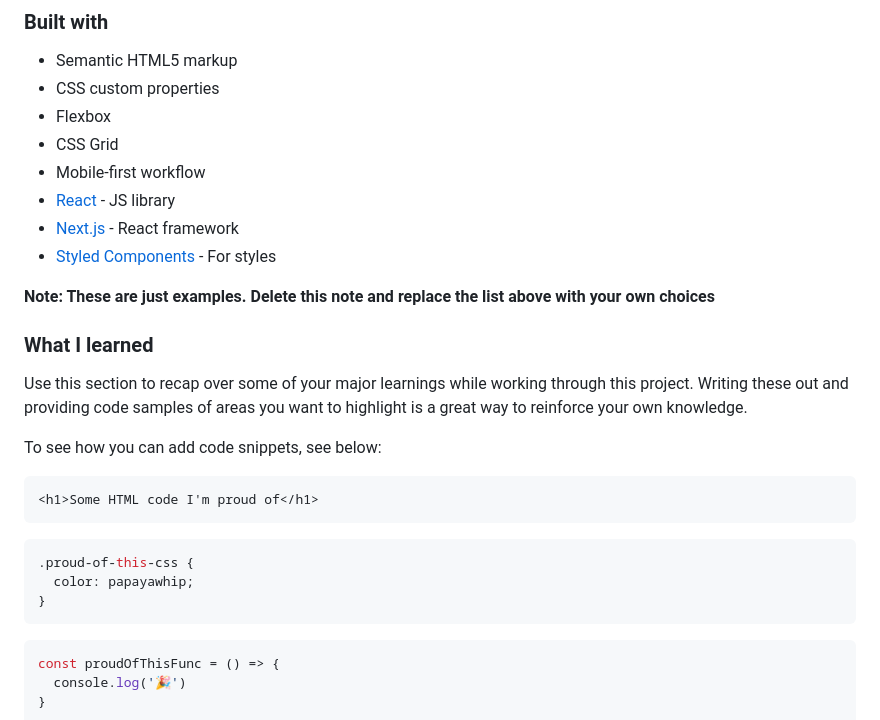
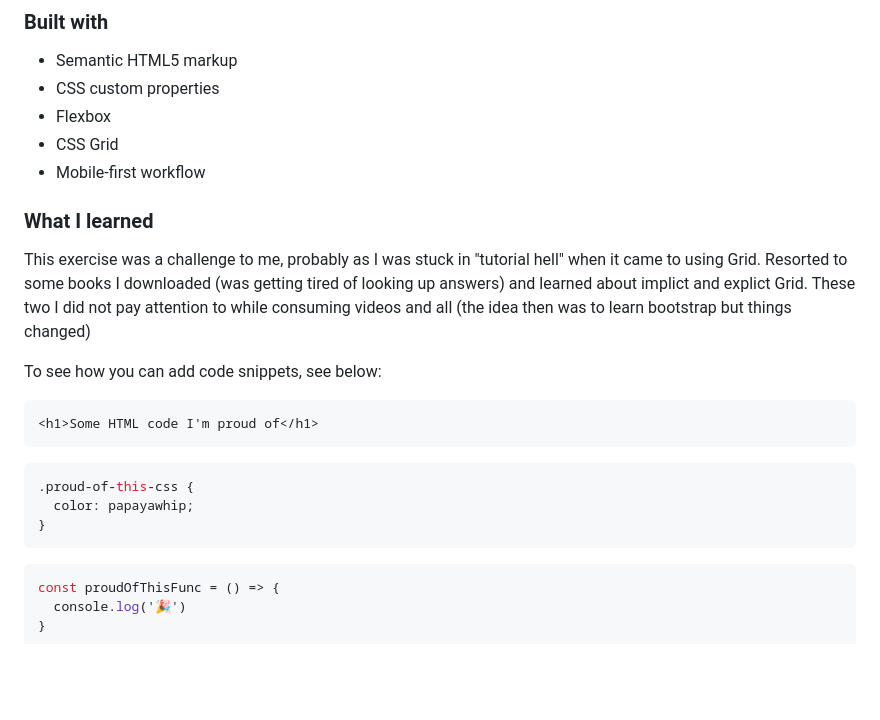
Before and after one commit to meistens/Basic-component-page, a Markdown page: order-summary-component-main/README-template.md, the part around one of its changes. Rendered like a GitHub page; blank space fills up the shorter version.

````diff
--- a/order-summary-component-main/README-template.md
+++ b/order-summary-component-main/README-template.md
@@ -52,26 +45,23 @@ Then crop/optimize/edit your image however you like, add it to your project, and
 - Flexbox
 - CSS Grid
 - Mobile-first workflow
-- [React](https://reactjs.org/) - JS library
-- [Next.js](https://nextjs.org/) - React framework
-- [Styled Components](https://styled-components.com/) - For styles
-
-**Note: These are just examples. Delete this note and replace the list above with your own choices**
 
 ### What I learned
 
-Use this section to recap over some of your major learnings while working through this project. Writing these out and providing code samples of areas you want to highlight is a great way to reinforce your own knowledge.
+This exercise was a challenge to me, probably as I was stuck in "tutorial hell" when it came to using Grid. Resorted to some books I downloaded (was getting tired of looking up answers) and learned about implict and explict Grid. These two I did not pay attention to while consuming videos and all (the idea then was to learn bootstrap but things changed)
 
 To see how you can add code snippets, see below:
 
 ```html
 <h1>Some HTML code I'm proud of</h1>
 ```
+
 ```css
 .proud-of-this-css {
   color: papayawhip;
 }
 ```
+
 ```js
 const proudOfThisFunc = () => {
   console.log('🎉')
````
Also changed, not shown: other parts of order-summary-component-main/README-template.md (+2 -9 lines), order-summary-component-main/images/iphone.png (added), order-summary-component-main/images/macbook.png (added), 2 other files.
